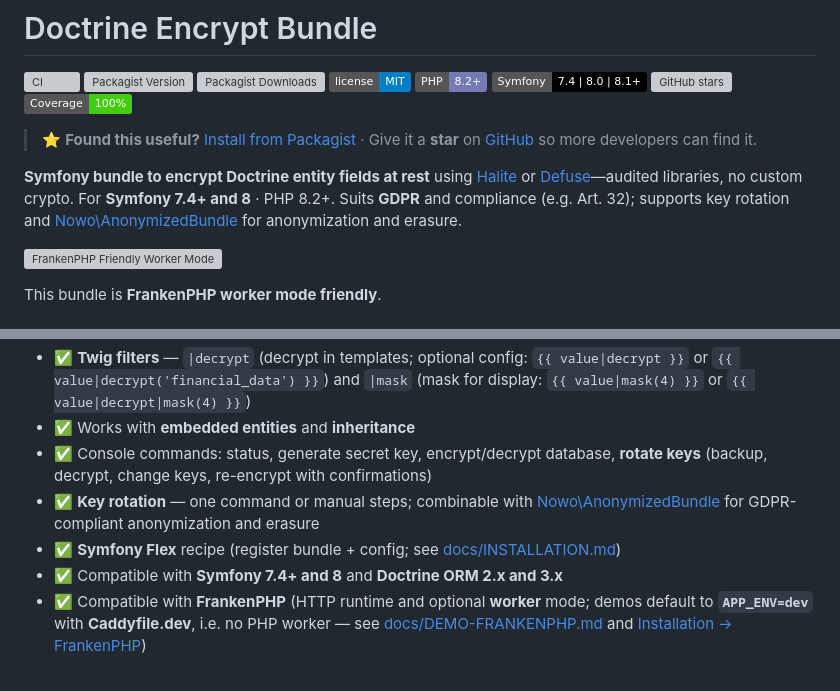
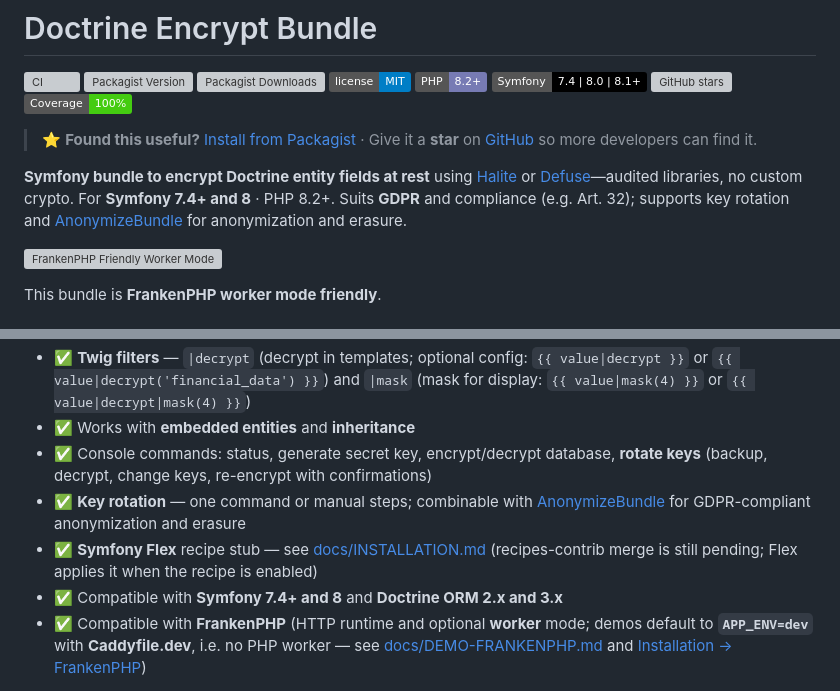
Before and after one commit to nowo-tech/DoctrineEncryptBundle, a Markdown page: README.md, 2 parts joined by grey strips. Rendered like a GitHub page; badges without logos; grey boxes are pictures that could not be loaded.

Commit message:
docs: align README and roadmap with shipped functionality (#40)
* chore(deps): bump nowo-tech/phpstan-frankenphp from 1.0.3 to 1.1.0

Bumps [nowo-tech/phpstan-frankenphp](https://github.com/nowo-tech/PhpStanFrankenPhp) from 1.0.3 to 1.1.0.
- [Release notes](https://github.com/nowo-tech/PhpStanFrankenPhp/releases)
- [Changelog](https://github.com/nowo-tech/PhpStanFrankenPhp/blob/main/docs/CHANGELOG.md)
- [Commits](https://github.com/nowo-tech/PhpStanFrankenPhp/compare/v1.0.3...v1.1.0)

---
updated-dependencies:
- dependency-name: nowo-tech/phpstan-frankenphp
  dependency-version: 1.1.0
  dependency-type: direct:development
  update-type: version-update:semver-minor
...

Signed-off-by: dependabot[bot] <support@github.com>

* fix(tests): stop mutating error_reporting in functional setup

Avoid process-wide error_reporting() so phpstan-frankenphp 1.1 worker rules pass; PHPUnit already runs with E_ALL.

* docs: align README and roadmap with shipped functionality

Keep the public docs in sync with the current tag: features, CLI commands, and roadmap status that were behind the code.

---------

Signed-off-by: dependabot[bot] <support@github.com>
Co-authored-by: dependabot[bot] <49699333+dependabot[bot]@users.noreply.github.com>

```diff
--- a/README.md
+++ b/README.md
@@ -4,7 +4,7 @@
 
 > ⭐ **Found this useful?** [Install from Packagist](https://packagist.org/packages/nowo-tech/doctrine-encrypt-bundle) · Give it a **star** on [GitHub](https://github.com/nowo-tech/DoctrineEncryptBundle) so more developers can find it.
 
-**Symfony bundle to encrypt Doctrine entity fields at rest** using [Halite](https://github.com/paragonie/halite) or [Defuse](https://github.com/defuse/php-encryption)—audited libraries, no custom crypto. For **Symfony 7.4+ and 8** · PHP 8.2+. Suits **GDPR** and compliance (e.g. Art. 32); supports key rotation and [Nowo\AnonymizedBundle](https://github.com/nowo-tech/AnonymizedBundle) for anonymization and erasure.
+**Symfony bundle to encrypt Doctrine entity fields at rest** using [Halite](https://github.com/paragonie/halite) or [Defuse](https://github.com/defuse/php-encryption)—audited libraries, no custom crypto. For **Symfony 7.4+ and 8** · PHP 8.2+. Suits **GDPR** and compliance (e.g. Art. 32); supports key rotation and [AnonymizeBundle](https://github.com/nowo-tech/AnonymizeBundle) for anonymization and erasure.
 
 ![FrankenPHP Friendly Worker Mode](docs/images/frankenphp-friendly.png)
 
@@ -40,8 +40,8 @@ Looking for **Doctrine encryption**, **encrypt entity fields**, **Halite Symfony
 - ✅ **Twig filters** — `|decrypt` (decrypt in templates; optional config: `{{ value|decrypt }}` or `{{ value|decrypt('financial_data') }}`) and `|mask` (mask for display: `{{ value|mask(4) }}` or `{{ value|decrypt|mask(4) }}`)
 - ✅ Works with **embedded entities** and **inheritance**
 - ✅ Console commands: status, generate secret key, encrypt/decrypt database, **rotate keys** (backup, decrypt, change keys, re-encrypt with confirmations)
-- ✅ **Key rotation** — one command or manual steps; combinable with [Nowo\AnonymizedBundle](https://github.com/nowo-tech/AnonymizedBundle) for GDPR-compliant anonymization and erasure
-- ✅ **Symfony Flex** recipe (register bundle + config; see [docs/INSTALLATION.md](docs/INSTALLATION.md))
+- ✅ **Key rotation** — one command or manual steps; combinable with [AnonymizeBundle](https://github.com/nowo-tech/AnonymizeBundle) for GDPR-compliant anonymization and erasure
+- ✅ **Symfony Flex** recipe stub — see [docs/INSTALLATION.md](docs/INSTALLATION.md) (recipes-contrib merge is still pending; Flex applies it when the recipe is enabled)
 - ✅ Compatible with **Symfony 7.4+ and 8** and **Doctrine ORM 2.x and 3.x**
 - ✅ Compatible with **FrankenPHP** (HTTP runtime and optional **worker** mode; demos default to **`APP_ENV=dev`** with **Caddyfile.dev**, i.e. no PHP worker — see [docs/DEMO-FRANKENPHP.md](docs/DEMO-FRANKENPHP.md) and [Installation → FrankenPHP](docs/INSTALLATION.md#frankenphp-runtime-and-worker-mode))
 
```
